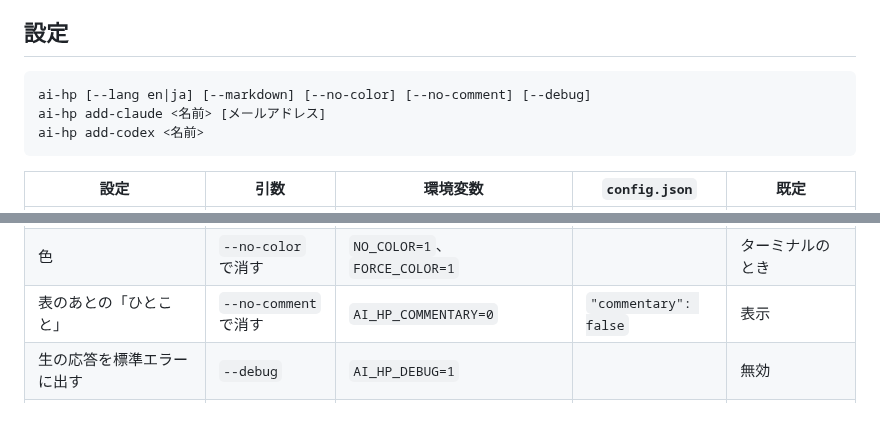
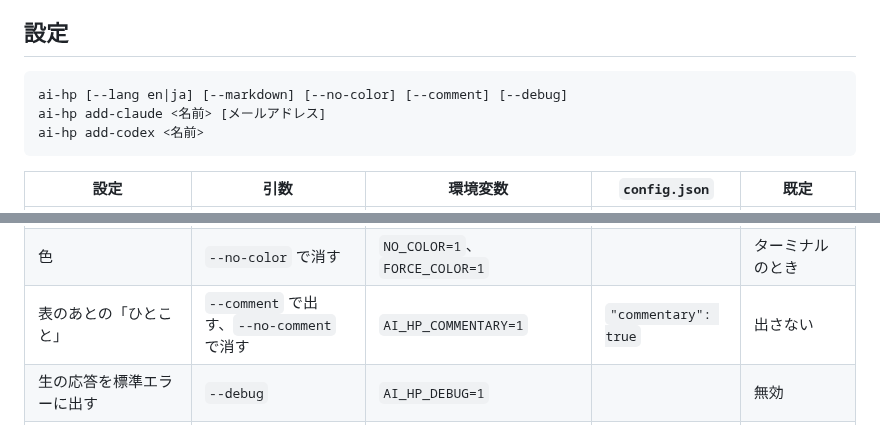
Before and after one commit to timtarou/ai-hp, a Markdown page: README.ja.md, 2 parts joined by grey strips. GitHub-like rendering.

````diff
--- a/README.ja.md
+++ b/README.ja.md
@@ -153,7 +153,7 @@ clone して使う場合は、同じスクリプトが `sh skills/ai-hp/scripts/
 ## 設定
 
 ```
-ai-hp [--lang en|ja] [--markdown] [--no-color] [--no-comment] [--debug]
+ai-hp [--lang en|ja] [--markdown] [--no-color] [--comment] [--debug]
 ai-hp add-claude <名前> [メールアドレス]
 ai-hp add-codex <名前>
 ```
@@ -164,7 +164,7 @@ ai-hp add-codex <名前>
 | タイムゾーン | | `AI_HP_TZ` | `"timeZone"` | OS のタイムゾーン |
 | ターミナル用の表の代わりに Markdown | `--markdown` | | | 出力先がターミナルでないとき |
 | 色 | `--no-color` で消す | `NO_COLOR=1`、`FORCE_COLOR=1` | | ターミナルのとき |
-| 表のあとの「ひとこと」 | `--no-comment` で消す | `AI_HP_COMMENTARY=0` | `"commentary": false` | 表示 |
+| 表のあとの「ひとこと」 | `--comment` で出す、`--no-comment` で消す | `AI_HP_COMMENTARY=1` | `"commentary": true` | 出さない |
 | 生の応答を標準エラーに出す | `--debug` | `AI_HP_DEBUG=1` | | 無効 |
 | 読むフォルダ | | `AI_HP_CLAUDE_DIRS`, `AI_HP_CODEX_HOMES` | | 自動検出 |
 
````
Also changed, not shown: other parts of README.ja.md (+2 -2 lines), README.md (+4 -4 lines), skills/ai-hp/SKILL.md (+1 -2 lines), docs/demo-ja.png, docs/demo.png, 9 other files.
